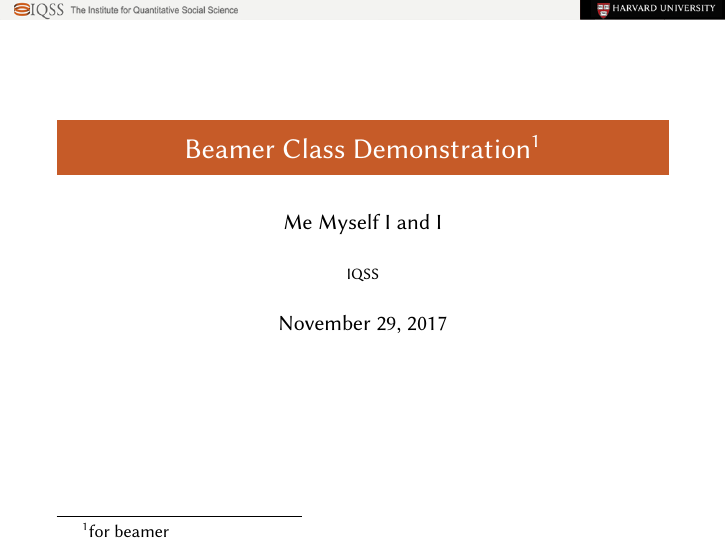
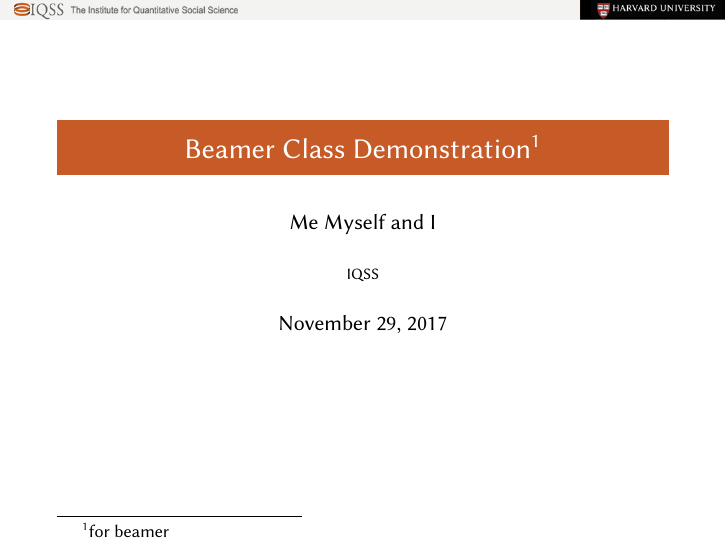
Before and after one commit to IQSS/iqss-beamer-theme, LaTeX slides (demo/beamer-demo.tex): page 1 of 25. Compiled offline with XeLaTeX.

Commit message:
typo fix

```diff
--- a/demo/beamer-demo.tex
+++ b/demo/beamer-demo.tex
@@ -7,7 +7,7 @@
 
 \title[Beamer Demo]{Beamer Class Demonstration\thanks{for beamer}}
 
-\author{Me Myself I and I }
+\author{Me Myself and I }
 \date{\today}
 \institute{IQSS}
 %\titlegraphic{\includegraphics[height=3em]{iqlogo.png}}
```
